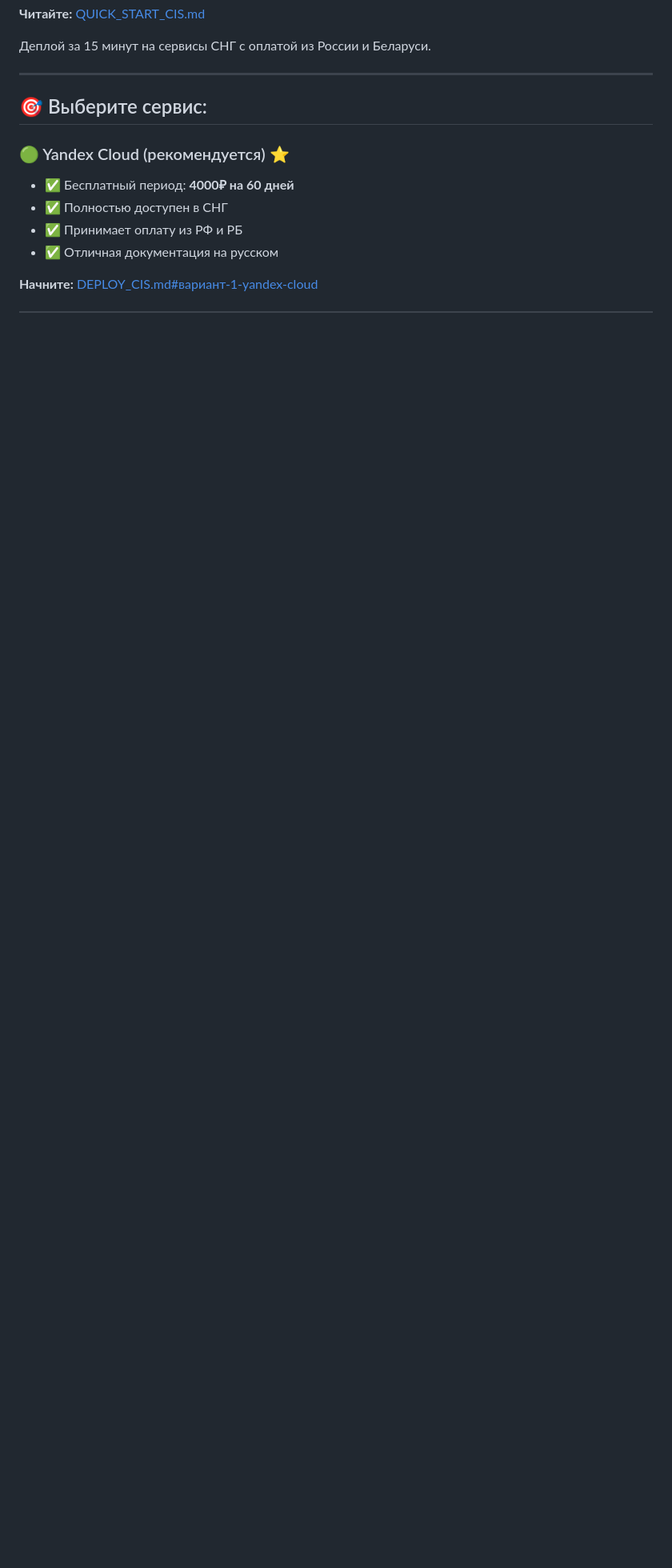
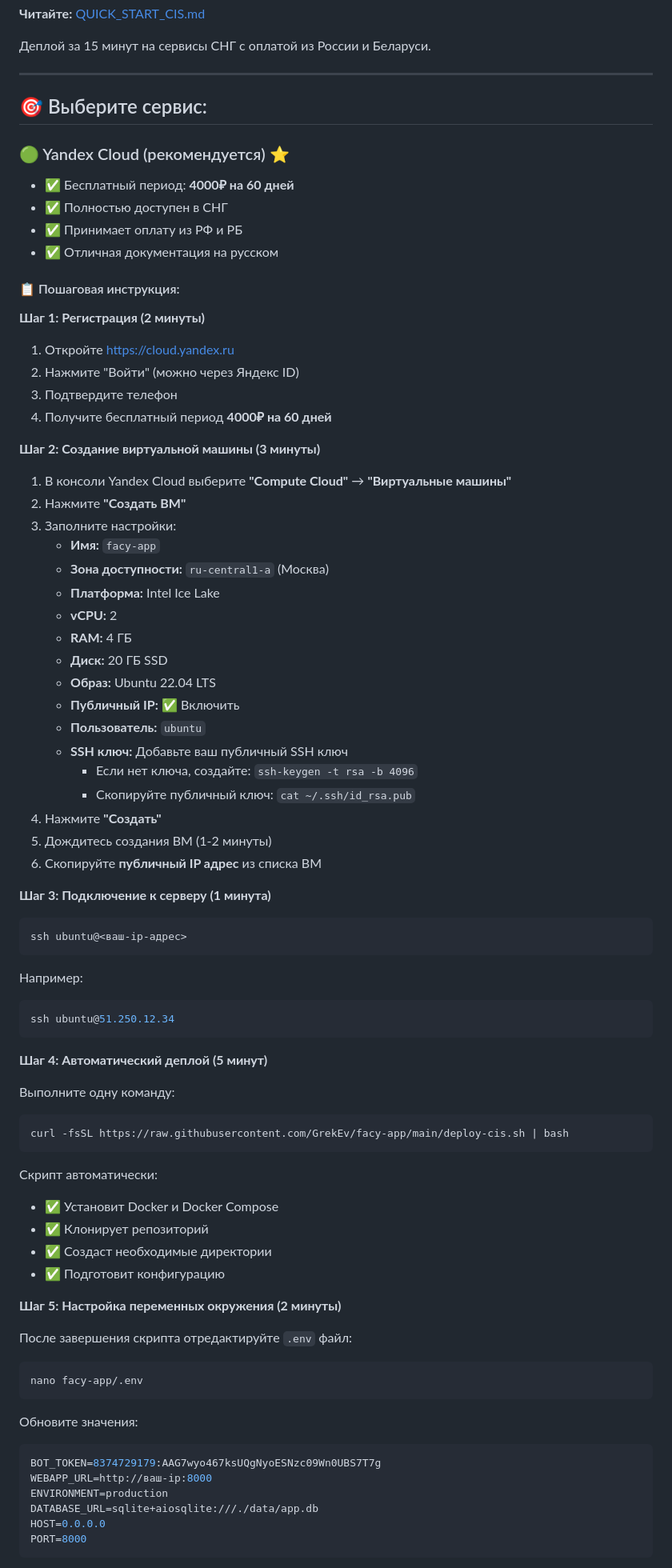
Before and after one commit to GrekEv/facy-app, a Markdown page: START_DEPLOY.md, the part around the change printed below. Shown: that part at 80% size. Rendered like a GitHub page; blank space fills up the shorter version.

Commit message:
Add detailed Yandex Cloud setup instructions to START_DEPLOY.md

````diff
--- a/START_DEPLOY.md
+++ b/START_DEPLOY.md
@@ -17,4 +17,77 @@
 - ✅ Принимает оплату из РФ и РБ
 - ✅ Отличная документация на русском
 
-**Начните:** [DEPLOY_CIS.md#вариант-1-yandex-cloud](DEPLOY_CIS.md#вариант-1-yandex-cloud)
+#### 📋 Пошаговая инструкция:
+
+**Шаг 1: Регистрация (2 минуты)**
+
+1. Откройте https://cloud.yandex.ru
+2. Нажмите "Войти" (можно через Яндекс ID)
+3. Подтвердите телефон
+4. Получите бесплатный период **4000₽ на 60 дней**
+
+**Шаг 2: Создание виртуальной машины (3 минуты)**
+
+1. В консоли Yandex Cloud выберите **"Compute Cloud"** → **"Виртуальные машины"**
+2. Нажмите **"Создать ВМ"**
+3. Заполните настройки:
+   - **Имя:** `facy-app`
+   - **Зона доступности:** `ru-central1-a` (Москва)
+   - **Платформа:** Intel Ice Lake
+   - **vCPU:** 2
+   - **RAM:** 4 ГБ
+   - **Диск:** 20 ГБ SSD
+   - **Образ:** Ubuntu 22.04 LTS
+   - **Публичный IP:** ✅ Включить
+   - **Пользователь:** `ubuntu`
+   - **SSH ключ:** Добавьте ваш публичный SSH ключ
+     - Если нет ключа, создайте: `ssh-keygen -t rsa -b 4096`
+     - Скопируйте публичный ключ: `cat ~/.ssh/id_rsa.pub`
+4. Нажмите **"Создать"**
+5. Дождитесь создания ВМ (1-2 минуты)
+6. Скопируйте **публичный IP адрес** из списка ВМ
+
+**Шаг 3: Подключение к серверу (1 минута)**
+
+```bash
+ssh ubuntu@<ваш-ip-адрес>
+```
+
+Например:
+```bash
+ssh ubuntu@51.250.12.34
+```
+
+**Шаг 4: Автоматический деплой (5 минут)**
+
+Выполните одну команду:
+
+```bash
+curl -fsSL https://raw.githubusercontent.com/GrekEv/facy-app/main/deploy-cis.sh | bash
+```
+
+Скрипт автоматически:
+- ✅ Установит Docker и Docker Compose
+- ✅ Клонирует репозиторий
+- ✅ Создаст необходимые директории
+- ✅ Подготовит конфигурацию
+
+**Шаг 5: Настройка переменных окружения (2 минуты)**
+
+После завершения скрипта отредактируйте `.env` файл:
+
+```bash
+nano facy-app/.env
+```
+
+Обновите значения:
+
+```env
+BOT_TOKEN=8374729179:AAG7wyo467ksUQgNyoESNzc09Wn0UBS7T7g
+WEBAPP_URL=http://ваш-ip:8000
+ENVIRONMENT=production
+DATABASE_URL=sqlite+aiosqlite:///./data/app.db
+HOST=0.0.0.0
+PORT=8000
+```
+
````
Also changed, not shown: other parts of START_DEPLOY.md (+42 -0 lines).
